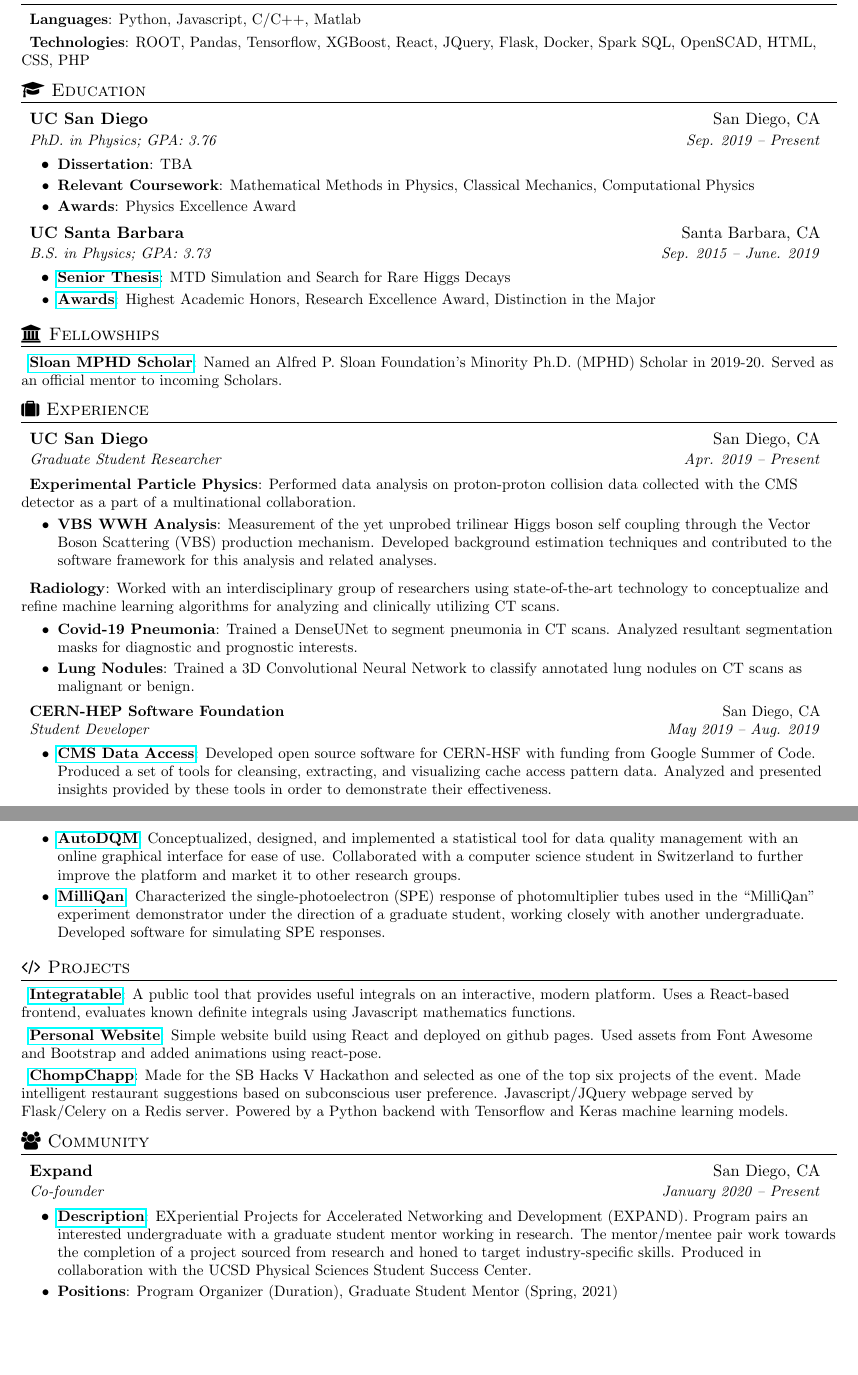
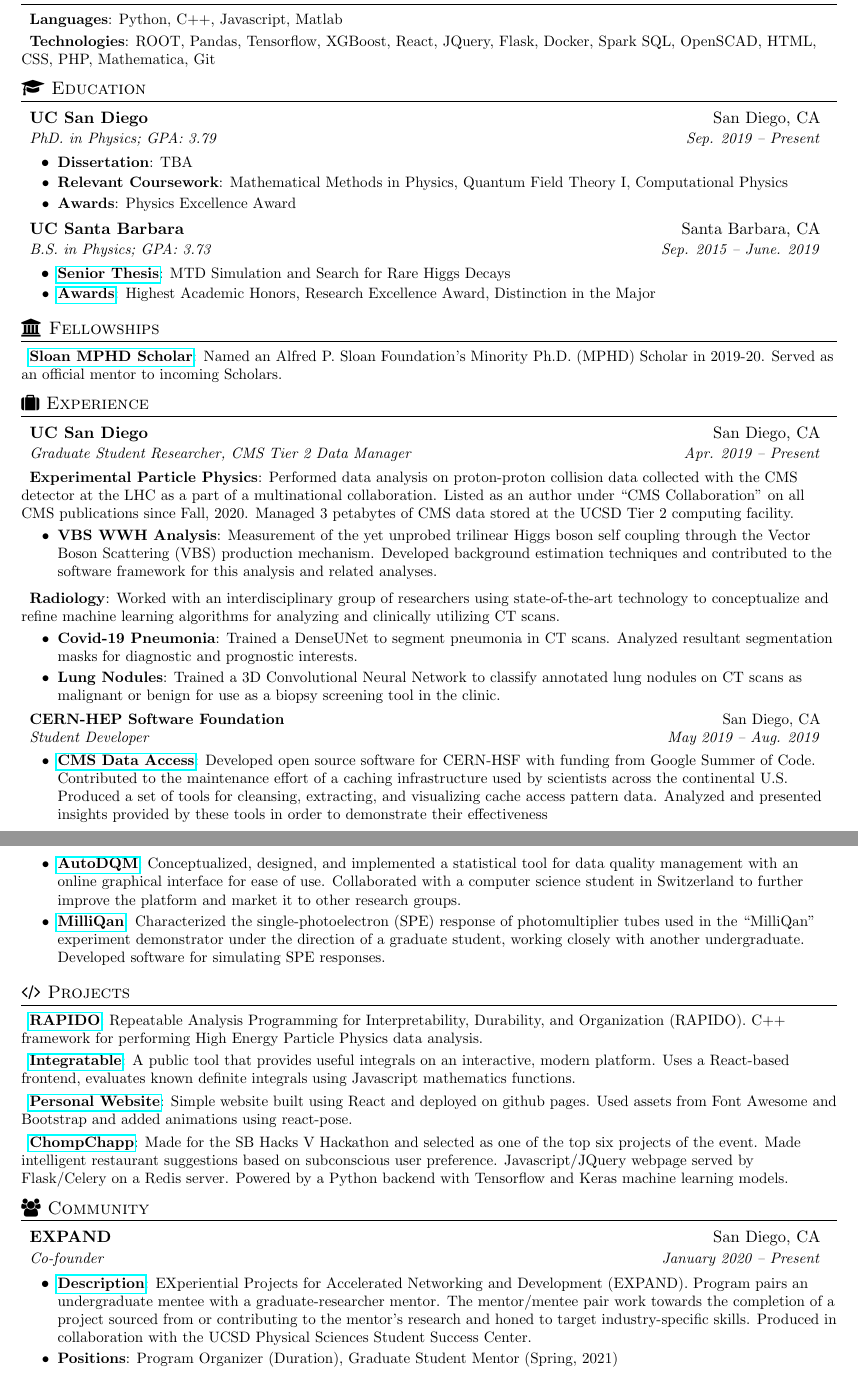
Before and after one commit to jkguiang/latex-cv, a LaTeX CV (cv.tex): two parts of pages 1 and 2 of 2, joined at a grey line, cut so that both start at the same text, the shorter picture padded with empty space. Compiled offline with pdfLaTeX.

Commit message:
updated cv

```diff
--- a/cv.tex
+++ b/cv.tex
@@ -92,8 +92,8 @@
 %--------SKILLS------------
 \Section{\faSliders}{Skills}
  \SubHeadingListStart
-    \SubItem{}{Languages}{Python, Javascript, C/C++, Matlab}
-    \SubItem{}{Technologies}{ROOT, Pandas, Tensorflow, XGBoost, React, JQuery, Flask, Docker, Spark SQL, OpenSCAD, HTML, CSS, PHP}
+    \SubItem{}{Languages}{Python, C++, Javascript, Matlab}
+    \SubItem{}{Technologies}{ROOT, Pandas, Tensorflow, XGBoost, React, JQuery, Flask, Docker, Spark SQL, OpenSCAD, HTML, CSS, PHP, Mathematica, Git}
 
  \SubHeadingListEnd
 %
@@ -103,12 +103,12 @@
   \SubHeadingListStart
     \Subheading
       {UC San Diego}{San Diego, CA}
-      {PhD. in Physics;  GPA: 3.76}{Sep. 2019 -- Present}
+      {PhD. in Physics;  GPA: 3.79}{Sep. 2019 -- Present}
       \ItemListStart
         \Item{}{Dissertation}
             {TBA}
         \Item{}{Relevant Coursework}
-          {Mathematical Methods in Physics, Classical Mechanics, Computational Physics}
+          {Mathematical Methods in Physics, Quantum Field Theory I, Computational Physics}
         \Item{}{Awards}
           {Physics Excellence Award}
       \ItemListEnd
@@ -139,8 +139,8 @@
 
      \Subheading
       {UC San Diego}{San Diego, CA}
-      {Graduate Student Researcher}{Apr. 2019 -- Present}
-      \SubItem{}{Experimental Particle Physics}{Performed data analysis on proton-proton collision data collected with the CMS detector as a part of a multinational collaboration.}
+      {Graduate Student Researcher, CMS Tier 2 Data Manager}{Apr. 2019 -- Present}
+      \SubItem{}{Experimental Particle Physics}{Performed data analysis on proton-proton collision data collected with the CMS detector at the LHC as a part of a multinational collaboration. Listed as an author under ``CMS Collaboration" on all CMS publications since Fall, 2020. Managed 3 petabytes of CMS data stored at the UCSD Tier 2 computing facility.}
       \ItemListStart
         \Item{}{VBS WWH Analysis}
           {Measurement of the yet unprobed trilinear Higgs boson self coupling through the Vector Boson Scattering (VBS) production mechanism. Developed background estimation techniques and contributed to the software framework for this analysis and related analyses.}
@@ -150,7 +150,7 @@
         \Item{}{Covid-19 Pneumonia}
           {Trained a DenseUNet to segment pneumonia in CT scans. Analyzed resultant segmentation masks for diagnostic and prognostic interests.}
         \Item{}{Lung Nodules}
-          {Trained a 3D Convolutional Neural Network to classify annotated lung nodules on CT scans as malignant or benign.}
+          {Trained a 3D Convolutional Neural Network to classify annotated lung nodules on CT scans as malignant or benign for use as a biopsy screening tool in the clinic.}
       \ItemListEnd
 
     \Subheading
@@ -158,7 +158,7 @@
       {Student Developer}{May 2019 -- Aug. 2019}
       \ItemListStart
         \Item{https://summerofcode.withgoogle.com/projects/5810325671116800}{CMS Data Access}
-          {Developed open source software for CERN-HSF with funding from Google Summer of Code. Produced a set of tools for cleansing, extracting, and visualizing cache access pattern data. Analyzed and presented insights provided by these tools in order to demonstrate their effectiveness.}
+          {Developed open source software for CERN-HSF with funding from Google Summer of Code. Contributed to the maintenance effort of a caching infrastructure used by scientists across the continental U.S. Produced a set of tools for cleansing, extracting, and visualizing cache access pattern data. Analyzed and presented insights provided by these tools in order to demonstrate their effectiveness}
       \ItemListEnd
 
     \Subheading
@@ -181,10 +181,12 @@
 %-----------PROJECTS-----------------
 \Section{\faCode}{Projects}
   \SubHeadingListStart
+    \SubItem{https://github.com/jkguiang/rapido}{RAPIDO}
+      {Repeatable Analysis Programming for Interpretability, Durability, and Organization (RAPIDO). C++ framework for performing High Energy Particle Physics data analysis.}
     \SubItem{https://www.integratable.info}{Integratable}
       {A public tool that provides useful integrals on an interactive, modern platform. Uses a React-based frontend, evaluates known definite integrals using Javascript mathematics functions.}
     \SubItem{https://www.jguiang.com}{Personal Website}
-      {Simple website build using React and deployed on github pages. Used assets from Font Awesome and Bootstrap and added animations using react-pose.}
+      {Simple website built using React and deployed on github pages. Used assets from Font Awesome and Bootstrap and added animations using react-pose.}
     \SubItem{https://devpost.com/software/chompchap}{ChompChapp}
       {Made for the SB Hacks V Hackathon and selected as one of the top six projects of the event. Made intelligent restaurant suggestions based on subconscious user preference. Javascript/JQuery webpage served by Flask/Celery on a Redis server. Powered by a Python backend with Tensorflow and Keras machine learning models.}
   \SubHeadingListEnd
@@ -194,11 +196,11 @@
 \Section{\faGroup}{Community}
   \SubHeadingListStart
       \Subheading
-      {Expand}{San Diego, CA}
+      {EXPAND}{San Diego, CA}
       {Co-founder}{January 2020 -- Present}
       \ItemListStart
         \Item{https://center.ucsd.edu/programs/mentorship-program.html}{Description}
-          {EXperiential Projects for Accelerated Networking and Development (EXPAND).  Program pairs an interested undergraduate with a graduate student mentor working in research. The mentor/mentee pair work towards the completion of a project sourced from research and honed to target industry-specific skills. Produced in collaboration with the UCSD Physical Sciences Student Success Center.}
+          {EXperiential Projects for Accelerated Networking and Development (EXPAND).  Program pairs an undergraduate mentee with a graduate-researcher mentor. The mentor/mentee pair work towards the completion of a project sourced from or contributing to the mentor's research and honed to target industry-specific skills. Produced in collaboration with the UCSD Physical Sciences Student Success Center.}
         \Item{}{Positions}
             {Program Organizer (Duration), Graduate Student Mentor (Spring, 2021)}
       \ItemListEnd
```
Also changed, not shown: publications.bib (+3 -3 lines), cv.tex (5 more changed lines).
